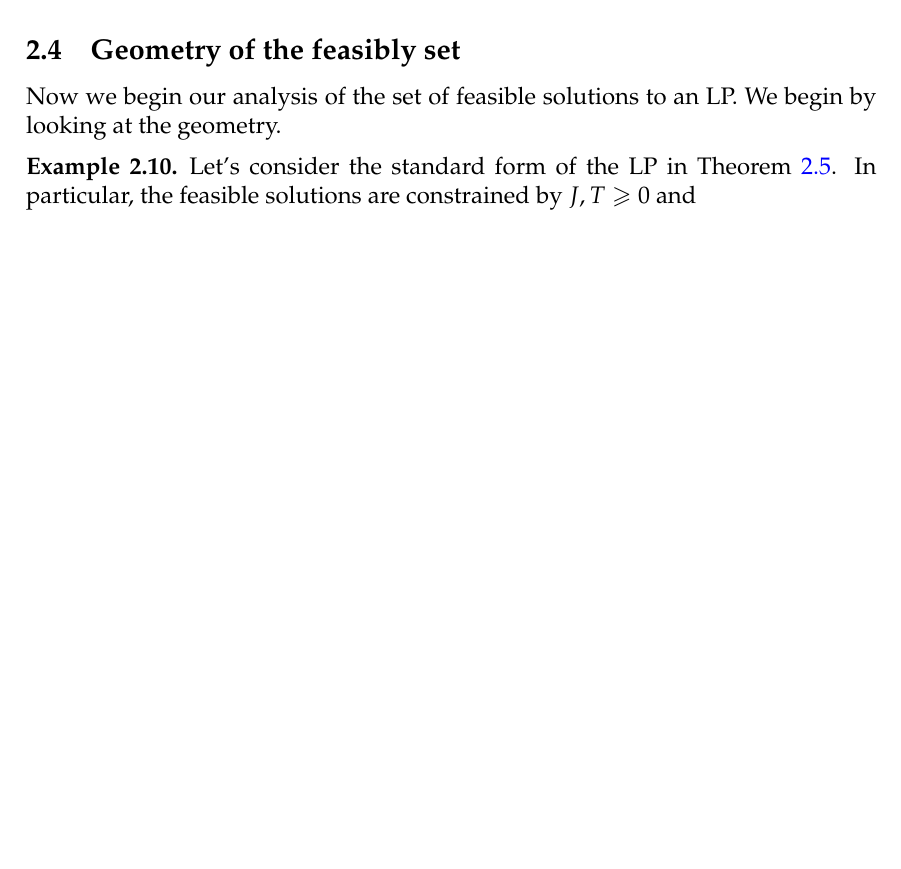
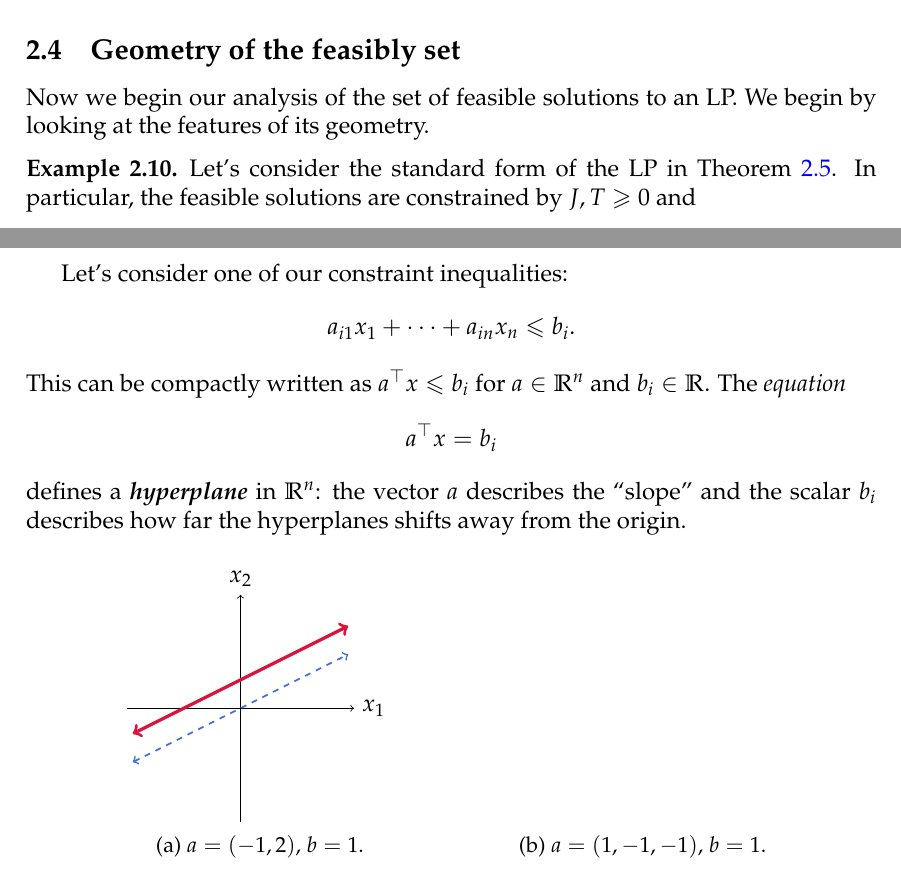
Before and after one commit to joshmaglione/MA437-Notes, a LaTeX document (Notes/LectureNotes.tex): part of page 10 of 11 before the commit and two parts of pages 10 and 11 of 12 after it, the two joined at a grey line, cut so that both start at the same text, the shorter picture padded with empty space. Compiled offline with pdfLaTeX.

Commit message:
a bit more

```diff
--- a/Notes/LectureNotes.tex
+++ b/Notes/LectureNotes.tex
@@ -29,6 +29,8 @@
 \usepackage[svgnames]{xcolor}
 \usepackage{marvosym}
 \usepackage[framemethod=TikZ]{mdframed}
+\usepackage{pgfplots}
+\usetikzlibrary{3d}
 
 \numberwithin{equation}{section}
 \numberwithin{figure}{section}
@@ -697,7 +699,8 @@ $I_n\in\mathrm{Mat}_{n}(\R)$ for the identity matrix. For matrices $A,B\in
 
 \subsection{Geometry of the feasibly set}
 
-Now we begin our analysis of the set of feasible solutions to an LP. We begin by looking at the geometry.
+Now we begin our analysis of the set of feasible solutions to an LP. We begin by
+looking at the features of its geometry.
 
 \begin{ex}
 	Let's consider the standard form of the LP in \Cref{ex:sewing}. In
@@ -720,6 +723,36 @@ Now we begin our analysis of the set of feasible solutions to an LP. We begin by
 	\end{center}
 \end{ex}
 
+Let's consider one of our constraint inequalities:
+\begin{align*}
+	a_{i1}x_1 + \cdots + a_{in}x_n \leq b_i.
+\end{align*}
+This can be compactly written as $a^{\top}x \leq b_i$ for $a\in\R^n$ and $b_i\in
+\R$. The \emph{equation}
+\begin{align*}
+	a^{\top}x = b_i
+\end{align*}
+defines a \define{hyperplane} in $\R^n$: the vector $a$ describes the ``slope''
+and the scalar $b_i$ describes how far the hyperplanes shifts away from the
+origin.
+\begin{figure}[h]
+	\centering
+	\begin{subfigure}[b]{0.45\textwidth}
+		\centering
+		\begin{tikzpicture}
+			\draw[->] (-2,0) -- (2,0) node[right] {$x_1$};
+			\draw[->] (0,-2) -- (0,2) node[above] {$x_2$};
+			\draw[<->, ultra thick, Crimson] (-1.9,-0.45) -- (1.9,1.45);
+			\draw[<->, thick, RoyalBlue, dashed] (-1.9, -0.95) -- (1.9, 0.95);
+		\end{tikzpicture}
+		\caption{$a = (-1, 2)$, $b=1$.}
+	\end{subfigure}%
+	\begin{subfigure}[b]{0.45\textwidth}
+		\centering
+
+		\caption{$a = (1, -1, -1)$, $b=1$.}
+	\end{subfigure}
+\end{figure}
 
 
 
```
Also changed, not shown: Notes/LectureNotes.pdf, Notes/LectureNotes.tex (2 more changed lines).
